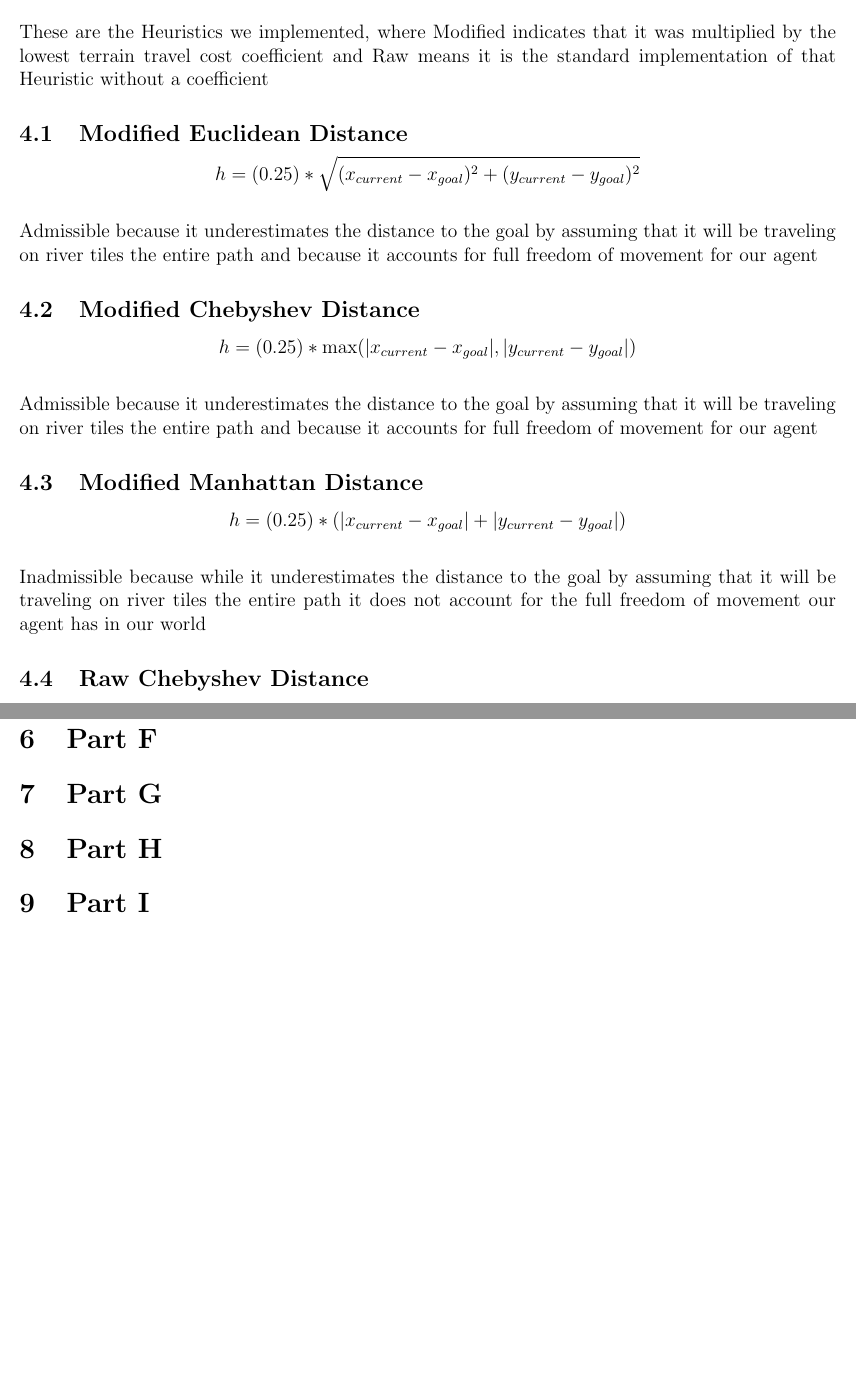
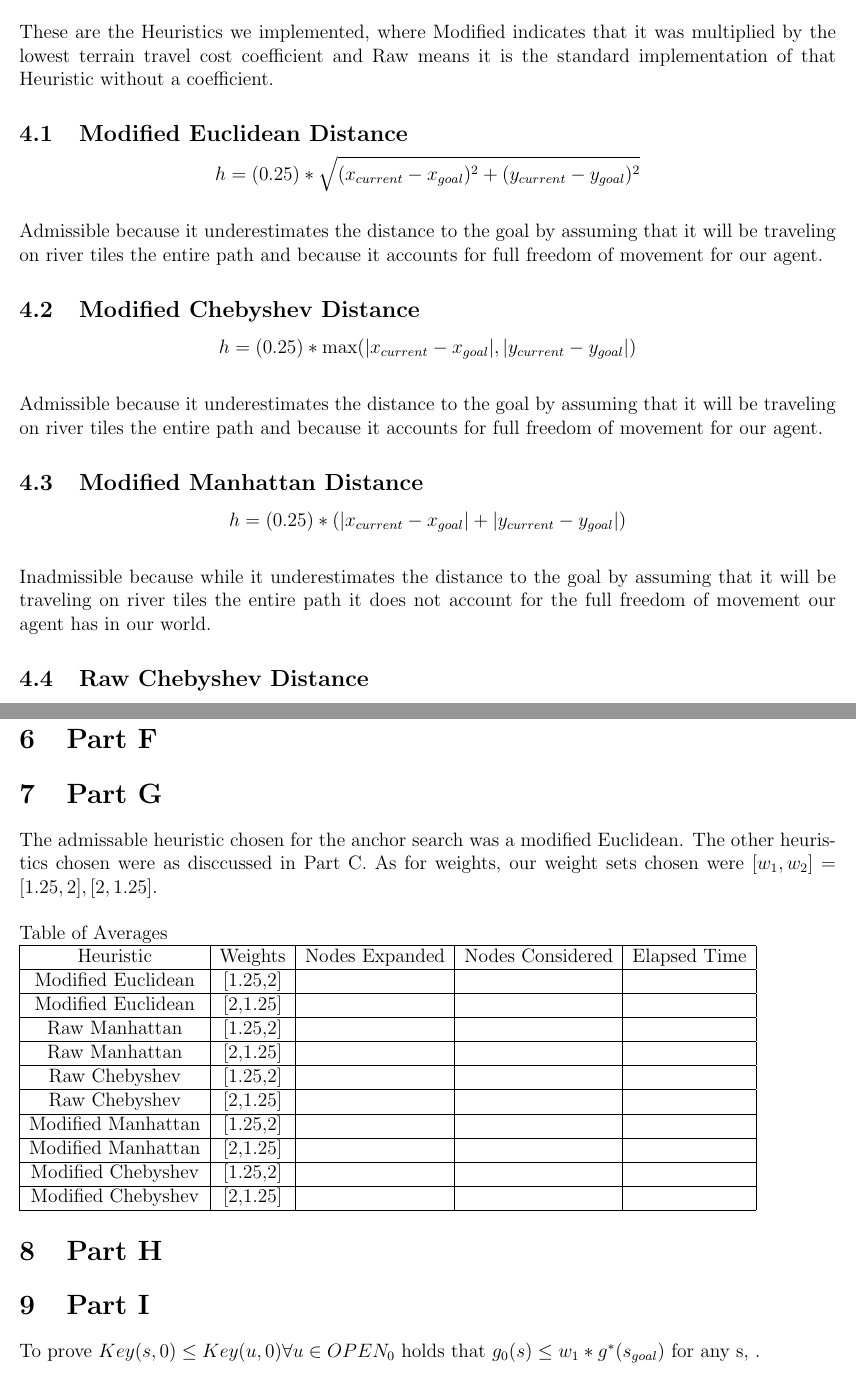
Before and after one commit to SkylerMalinowski/IntoToAI, a LaTeX document (Project_3/Report/Report_3.tex): two parts of pages 5 and 6 of 6, joined at a grey line, cut so that both start at the same text, the shorter picture padded with empty space. Compiled offline with pdfLaTeX.

Commit message:
Report WIP

```diff
--- a/Project_3/Report/Report_3.tex
+++ b/Project_3/Report/Report_3.tex
@@ -90,14 +89,43 @@ Inadmissible because it does not underestimate the distance to the goal and it d
 \section{Part G}
 % Implement the Sequential Heuristic A∗. Use an admissible heuristic for the anchor search. Use 4 other heuristics, admissible or inadmissible ones, for the remaining search processes. You should try at least two w1 and two w2 values, e.g., 1.25 and 2 (feel free to experiment). Make choices so as to optimize the performance of the algorithm, i.e., aim for solutions that compute as high-quality solutions and as fast as possible.
 % Perform an experimental evaluation over the 50 benchmarks you have considered above. In particular, compare the A∗ approach with the admissible heuristic against the Sequential Heuristic version, which utilizes all the heuristics you have considered. Compare the various solutions in terms of average runtime, average resulting path lengths as a function of the optimum length, average number of nodes expanded and memory requirements (average over all 50 benchmarks). In your report, provide your experimental results. (15 points)
-
+The admissable heuristic chosen for the anchor search was a modified Euclidean. The other heuristics chosen were as disccussed in Part C. As for weights, our weight sets chosen were \([w_1,w_2] = [1.25,2],[2,1.25]\).
+\newline
+\newline
+Table of Averages
+\newline
+\begin{tabular}{|c|c|c|c|c|}
+\hline
+	Heuristic & Weights & Nodes Expanded & Nodes Considered & Elapsed Time\\
+\hline
+	Modified Euclidean & [1.25,2] &  &  & \\
+\hline
+	Modified Euclidean & [2,1.25] &  &  & \\
+\hline
+	Raw Manhattan & [1.25,2] &  &  & \\
+\hline
+	Raw Manhattan & [2,1.25] &  &  & \\
+\hline
+	Raw Chebyshev & [1.25,2] &  &  & \\
+\hline
+	Raw Chebyshev & [2,1.25] &  &  & \\
+\hline
+	Modified Manhattan & [1.25,2] &  &  & \\
+\hline
+	Modified Manhattan & [2,1.25] &  &  & \\
+\hline
+	Modified Chebyshev & [1.25,2] &  &  & \\
+\hline
+	Modified Chebyshev & [2,1.25] &  &  & \\
+\hline
+\end{tabular}
 
 \section{Part H}
-%  Describe in your report why your implementation is efficient. Explain your results and discuss in detail your observations regarding the relative performance of the methods. Discuss the relationship with your experiments for section e. What is the relative performance of the different algorithm in terms of computation time and solution quality and why? (10 points)
+% Describe in your report why your implementation is efficient. Explain your results and discuss in detail your observations regarding the relative performance of the methods. Discuss the relationship with your experiments for section e. What is the relative performance of the different algorithm in terms of computation time and solution quality and why? (10 points)
 
 
 \section{Part I}
 % Refer to Document for question (too long to put).
-
+To prove \(Key(s,0) \leq Key(u,0) \forall u \in OPEN_0\) holds that \(g_0(s) \leq w_1*g^*(s_{goal})\) for any s, .
 
 \end{document}
```
Also changed, not shown: Project_3/Report/Report_3.tex (13 more changed lines), 1 other file.
